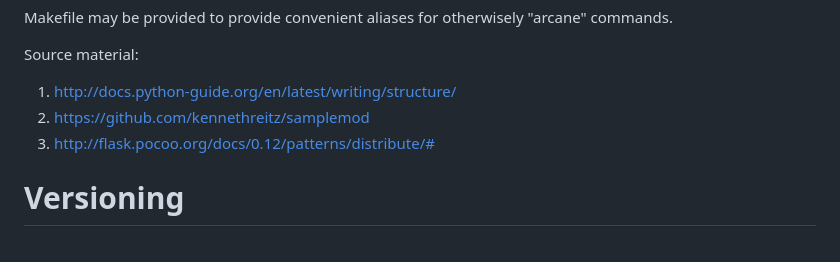
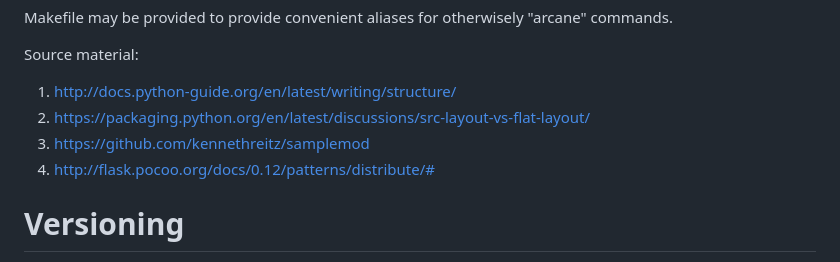
Before and after one commit to Zalewa/voyandz, a Markdown page: SPECS.md, the part around the change. Drawn GitHub-style.

Commit message:
SPECS: Add the src-layout explanation

```diff
--- a/SPECS.md
+++ b/SPECS.md
@@ -67,8 +67,9 @@ otherwisely "arcane" commands.
 Source material:
 
 1. http://docs.python-guide.org/en/latest/writing/structure/
-2. https://github.com/kennethreitz/samplemod
-3. http://flask.pocoo.org/docs/0.12/patterns/distribute/#
+2. https://packaging.python.org/en/latest/discussions/src-layout-vs-flat-layout/
+3. https://github.com/kennethreitz/samplemod
+4. http://flask.pocoo.org/docs/0.12/patterns/distribute/#
 
 
 Versioning
```
